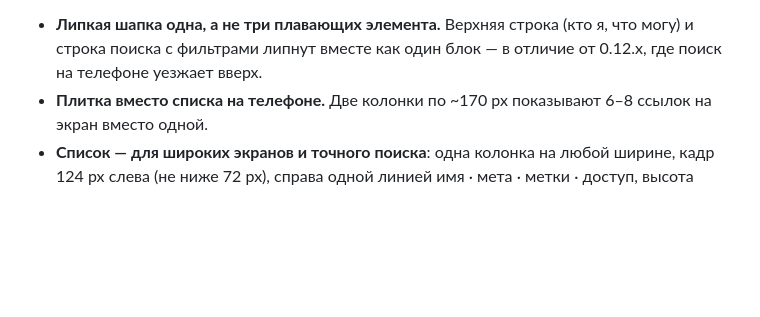
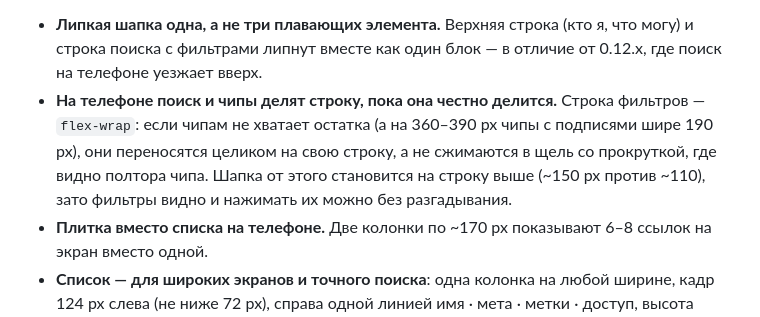
Before and after one commit to zoixc/lanpaper, a Markdown page: design/06-redesign-v2.md, the part around the change. Drawn GitHub-style; blank space fills up the shorter version.

Commit message:
Документ: как на телефоне на самом деле ведёт себя строка фильтров
Текст обещал две полосы липкой шапки на телефоне, а по факту их три: чипы с
подписями шире остатка строки и переносятся целиком. Описываю поведение честно
и объясняю, почему так лучше, чем узкая прокрутка на полтора чипа.

Co-authored-by: arena-agent <297053741+arena-agent@users.noreply.github.com>

```diff
--- a/design/06-redesign-v2.md
+++ b/design/06-redesign-v2.md
@@ -117,6 +117,12 @@
 - **Липкая шапка одна, а не три плавающих элемента.** Верхняя строка (кто я, что
   могу) и строка поиска с фильтрами липнут вместе как один блок — в отличие от
   0.12.x, где поиск на телефоне уезжает вверх.
+- **На телефоне поиск и чипы делят строку, пока она честно делится.** Строка
+  фильтров — `flex-wrap`: если чипам не хватает остатка (а на 360–390 px чипы с
+  подписями шире 190 px), они переносятся целиком на свою строку, а не сжимаются
+  в щель со прокруткой, где видно полтора чипа. Шапка от этого становится на
+  строку выше (~150 px против ~110), зато фильтры видно и нажимать их можно без
+  разгадывания.
 - **Плитка вместо списка на телефоне.** Две колонки по ~170 px показывают 6–8
   ссылок на экран вместо одной.
 - **Список — для широких экранов и точного поиска**: одна колонка на любой
```
